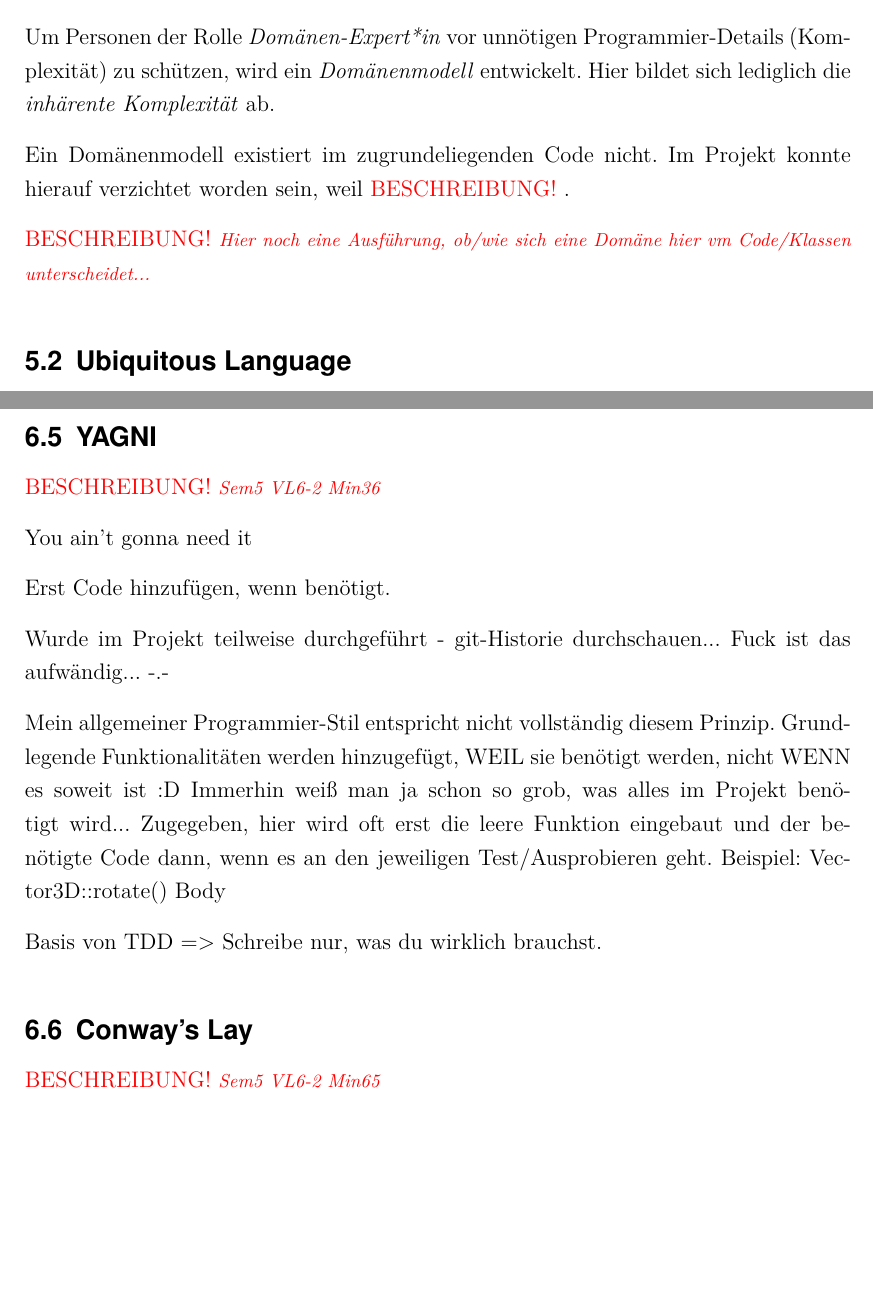
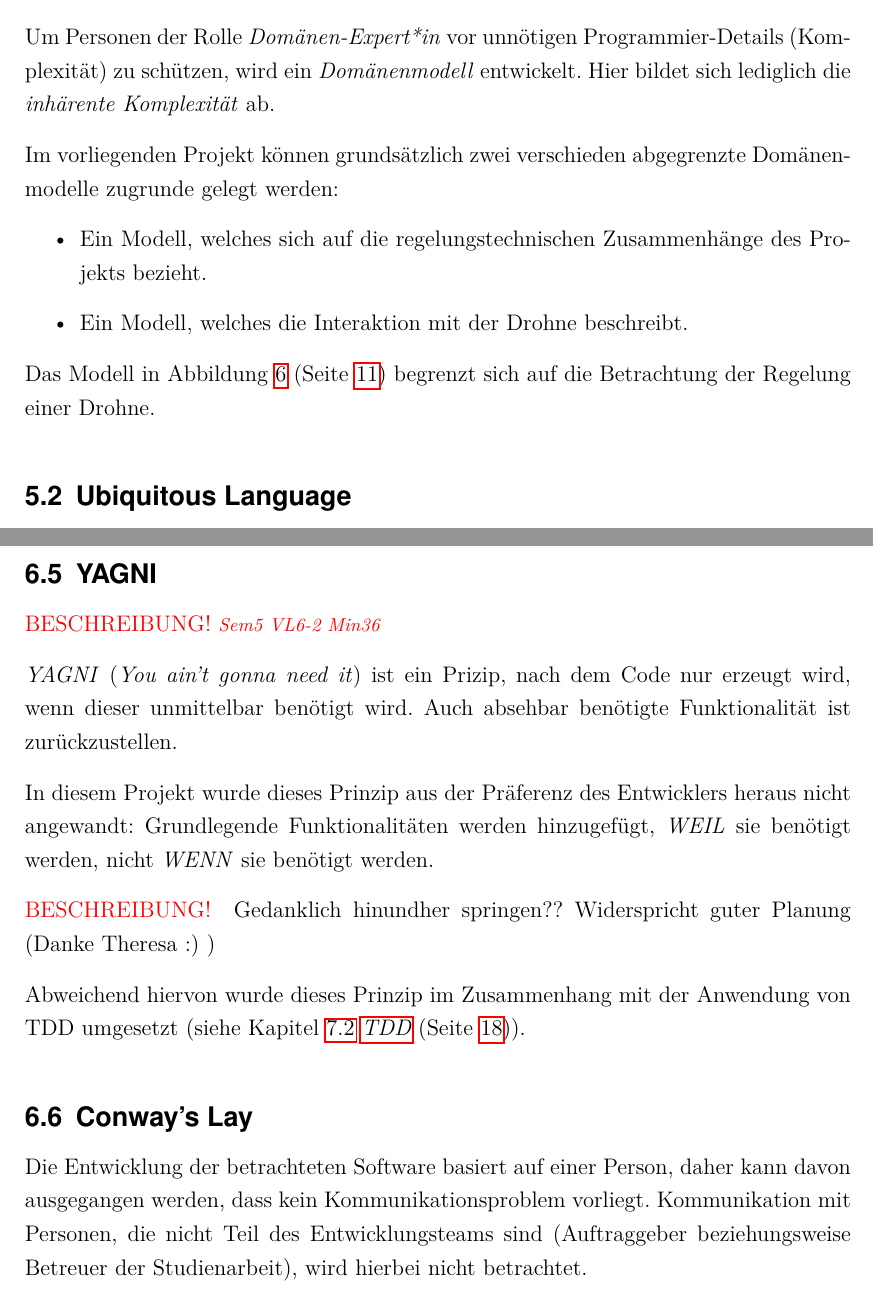
Before and after one commit to MaagMich/SWE2_Project, a LaTeX document (Ausarbeitung/211028_SWE2_Ausarbeitung.tex, which reads Ausarbeitung/211028_SWE2_DDD - Modell.tex, Ausarbeitung/211028_SWE2_Principles - Conway.tex, Ausarbeitung/211028_SWE2_Principles - YAGNI.tex): two parts of pages 18 and 23 of 30 before the commit and two parts of pages 18 and 24 of 31 after it, joined at a grey line, cut so that both start at the same text, the shorter picture padded with empty space. Compiled offline with pdfLaTeX; a missing font is replaced by an installed copy or a similar font.

Commit message:
edited Chapter DDD

```diff
--- a/Ausarbeitung/211028_SWE2_DDD - Modell.tex
+++ b/Ausarbeitung/211028_SWE2_DDD - Modell.tex
@@ -2,6 +2,11 @@
 
 Um Personen der  Rolle \textit{Domänen-Expert*in} vor unnötigen Programmier-Details (Komplexität) zu schützen, wird ein \textit{Domänenmodell} entwickelt. Hier bildet sich lediglich die \textit{inhärente Komplexität} ab.
 
+Im vorliegenden Projekt können grundsätzlich zwei verschieden abgegrenzte Domänenmodelle zugrunde gelegt werden:
+\begin{itemize}
+\item Ein Modell, welches sich auf die regelungstechnischen Zusammenhänge des Projekts bezieht.
+\item Ein Modell, welches die Interaktion mit der Drohne beschreibt.
+\end{itemize}
 
-Ein Domänenmodell existiert im zugrundeliegenden Code nicht. Im Projekt konnte hierauf verzichtet worden sein, weil \missing.
+Das Modell in \refImg{fig:DomainMod} begrenzt sich auf die Betrachtung der Regelung einer Drohne.
 
@@ -8,2 +20 @@ Ein Domänenmodell existiert im zugrundeliegenden Code nicht. Im Projekt konnte
 
-\missing[Hier noch eine Ausführung, ob/wie sich eine Domäne hier vm Code/Klassen unterscheidet...]
--- a/Ausarbeitung/211028_SWE2_Principles - Conway.tex
+++ b/Ausarbeitung/211028_SWE2_Principles - Conway.tex
@@ -1,3 +1,4 @@
 \newSec[PrincCon]{Conway's Lay}{2}
 
-\missing[Sem5 VL6-2 Min65]
+Die Entwicklung der betrachteten Software basiert auf einer Person, daher kann davon ausgegangen werden, dass kein Kommunikationsproblem vorliegt.
+Kommunikation mit Personen, die nicht Teil des Entwicklungsteams sind (Auftraggeber \bzw\ Betreuer der Studienarbeit), wird hierbei nicht betrachtet.
--- a/Ausarbeitung/211028_SWE2_Principles - YAGNI.tex
+++ b/Ausarbeitung/211028_SWE2_Principles - YAGNI.tex
@@ -3,16 +3,14 @@
 \missing[Sem5 VL6-2 Min36]
 
 
+\textit{YAGNI} (\textit{You ain't gonna need it}) ist ein Prizip, nach dem Code nur erzeugt wird, wenn dieser unmittelbar benötigt wird. Auch absehbar benötigte Funktionalität ist zurückzustellen.
 
-You ain't gonna need it
+In diesem Projekt wurde dieses Prinzip aus der Präferenz des Entwicklers heraus nicht angewandt: Grundlegende Funktionalitäten werden hinzugefügt, \textit{WEIL} sie benötigt werden, nicht \textit{WENN} sie benötigt werden.
 
-Erst Code hinzufügen, wenn benötigt.
 
-Wurde im Projekt teilweise durchgeführt - git-Historie durchschauen... Fuck ist das aufwändig... -.-
+\missing\
+Gedanklich hinundher springen??
+Widerspricht guter Planung (Danke Theresa :) )
 
-Mein allgemeiner Programmier-Stil entspricht nicht vollständig diesem Prinzip.
-Grundlegende Funktionalitäten werden hinzugefügt, WEIL sie benötigt werden, nicht WENN es soweit ist :D
-Immerhin weiß man ja schon so grob, was alles im Projekt benötigt wird... Zugegeben, hier wird oft erst die leere Funktion eingebaut und der benötigte Code dann, wenn es an den jeweiligen Test/Ausprobieren geht.
-Beispiel: Vector3D::rotate() Body
 
-Basis von TDD => Schreibe nur, was du wirklich brauchst.
+Abweichend hiervon wurde dieses Prinzip im Zusammenhang mit der Anwendung von TDD umgesetzt (siehe \refCap{TDD}).
```
Also changed, not shown: Ausarbeitung/211028_SWE2_Ausarbeitung.tex (+2 -0 lines), Ausarbeitung/211028_SWE2_DDD - DS Interfaces.tex (added, +4 -0 lines), Ausarbeitung/211028_SWE2_DDD - Domain Services.tex (added, +4 -0 lines), Ausarbeitung/211028_SWE2_DDD - Language.tex (+13 -1 lines), Ausarbeitung/211028_SWE2_Ausarbeitung.pdf, Ausarbeitung/Pictures/Domain Modell.png (added), Ausarbeitung/211028_SWE2_DDD - Modell.tex (10 more changed lines), 6 other files.
